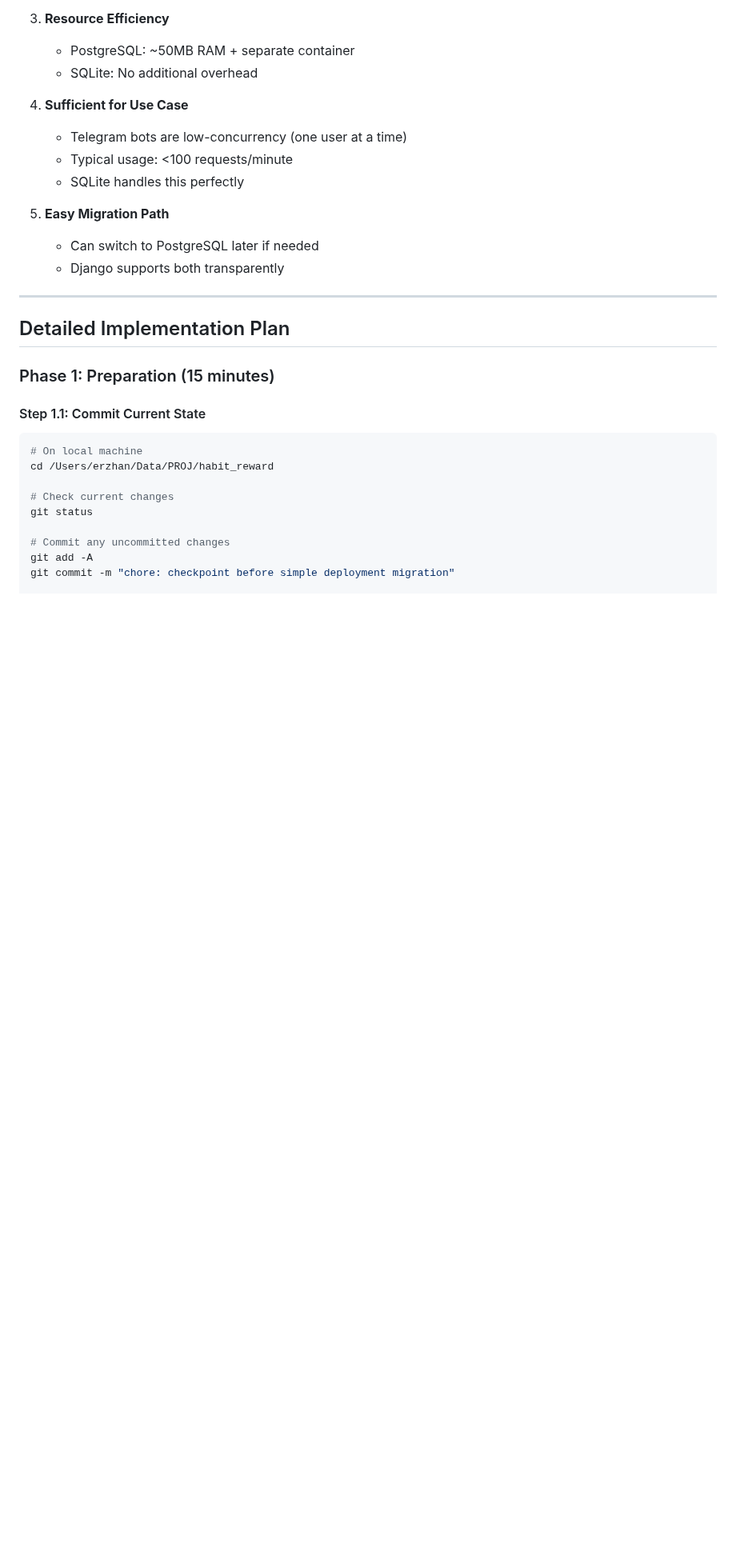
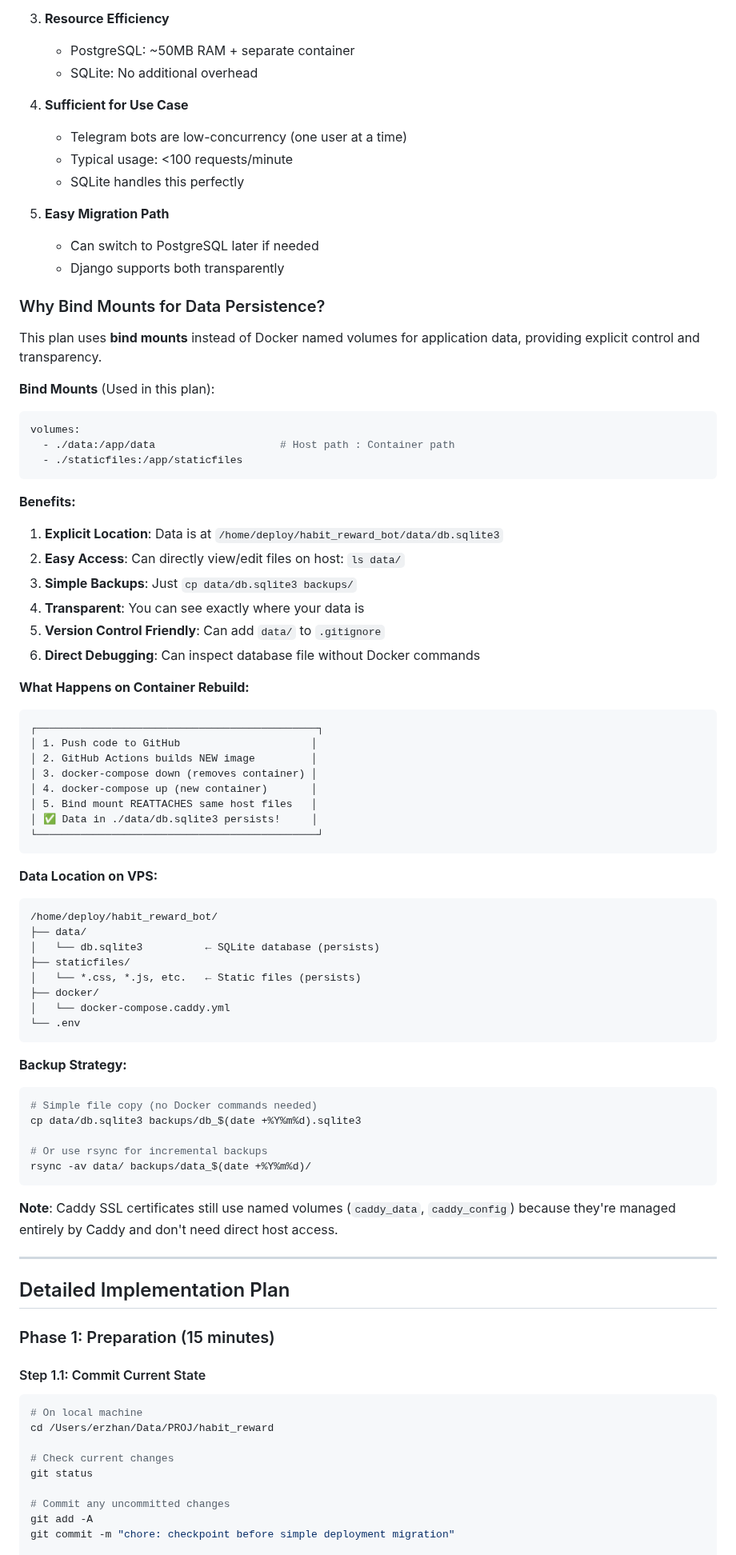
Before and after one commit to erzhan12/habit-reward, a Markdown page: docs/simple-deployment/PLAN.md, the part around one of its changes. Shown at 80% size. Rendered like a GitHub page; blank space fills up the shorter version.

Commit message:
docs: update deployment plan to use bind mounts for data persistence

````diff
--- a/docs/simple-deployment/PLAN.md
+++ b/docs/simple-deployment/PLAN.md
@@ -137,6 +143,60 @@ This plan replaces the current complex 3-container deployment (PostgreSQL + Djan
 5. **Easy Migration Path**
    - Can switch to PostgreSQL later if needed
    - Django supports both transparently
+
+### Why Bind Mounts for Data Persistence?
+
+This plan uses **bind mounts** instead of Docker named volumes for application data, providing explicit control and transparency.
+
+**Bind Mounts** (Used in this plan):
+```yaml
+volumes:
+  - ./data:/app/data                    # Host path : Container path
+  - ./staticfiles:/app/staticfiles
+```
+
+**Benefits:**
+1. **Explicit Location**: Data is at `/home/deploy/habit_reward_bot/data/db.sqlite3`
+2. **Easy Access**: Can directly view/edit files on host: `ls data/`
+3. **Simple Backups**: Just `cp data/db.sqlite3 backups/`
+4. **Transparent**: You can see exactly where your data is
+5. **Version Control Friendly**: Can add `data/` to `.gitignore`
+6. **Direct Debugging**: Can inspect database file without Docker commands
+
+**What Happens on Container Rebuild:**
+```
+┌─────────────────────────────────────────────┐
+│ 1. Push code to GitHub                     │
+│ 2. GitHub Actions builds NEW image         │
+│ 3. docker-compose down (removes container) │
+│ 4. docker-compose up (new container)       │
+│ 5. Bind mount REATTACHES same host files   │
+│ ✅ Data in ./data/db.sqlite3 persists!     │
+└─────────────────────────────────────────────┘
+```
+
+**Data Location on VPS:**
+```
+/home/deploy/habit_reward_bot/
+├── data/
+│   └── db.sqlite3          ← SQLite database (persists)
+├── staticfiles/
+│   └── *.css, *.js, etc.   ← Static files (persists)
+├── docker/
+│   └── docker-compose.caddy.yml
+└── .env
+```
+
+**Backup Strategy:**
+```bash
+# Simple file copy (no Docker commands needed)
+cp data/db.sqlite3 backups/db_$(date +%Y%m%d).sqlite3
+
+# Or use rsync for incremental backups
+rsync -av data/ backups/data_$(date +%Y%m%d)/
+```
+
+**Note**: Caddy SSL certificates still use named volumes (`caddy_data`, `caddy_config`) because they're managed entirely by Caddy and don't need direct host access.
 
 ---
 
````
Also changed, not shown: other parts of docs/simple-deployment/PLAN.md (+41 -19 lines).
